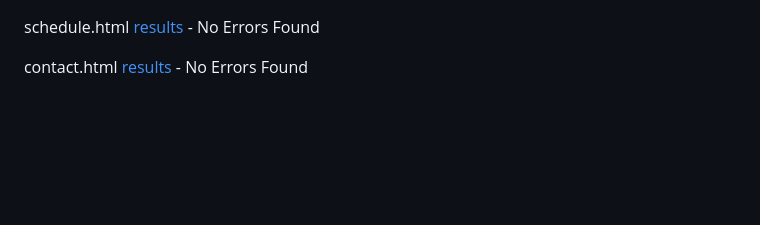
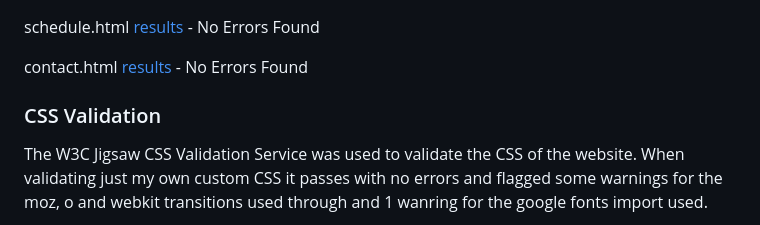
Before and after one commit to jamie2210/CI_MS1_TBC, a Markdown page: README.md, the part around the change printed below. Drawn GitHub-style; blank space fills up the shorter version.

Commit message:
Readme: Add CSS validation section

```diff
--- a/README.md
+++ b/README.md
@@ -353,4 +353,7 @@ schedule.html [results](https://validator.w3.org/nu/?doc=https%3A%2F%2Fjamie2210
 
 contact.html [results](https://validator.w3.org/nu/?doc=https%3A%2F%2Fjamie2210.github.io%2FMSP-1-Tooting-Boxing-Club%2Fcontact.html) - No Errors Found
 
+### CSS Validation
+The W3C Jigsaw CSS Validation Service was used to validate the CSS of the website.
+When validating just my own custom CSS it passes with no errors and flagged some warnings for the moz, o and webkit transitions used through and 1 wanring for the google fonts import used.
 
```
Also changed, not shown: other parts of README.md (+3 -0 lines), docs/validation/validation-css.png (added).
